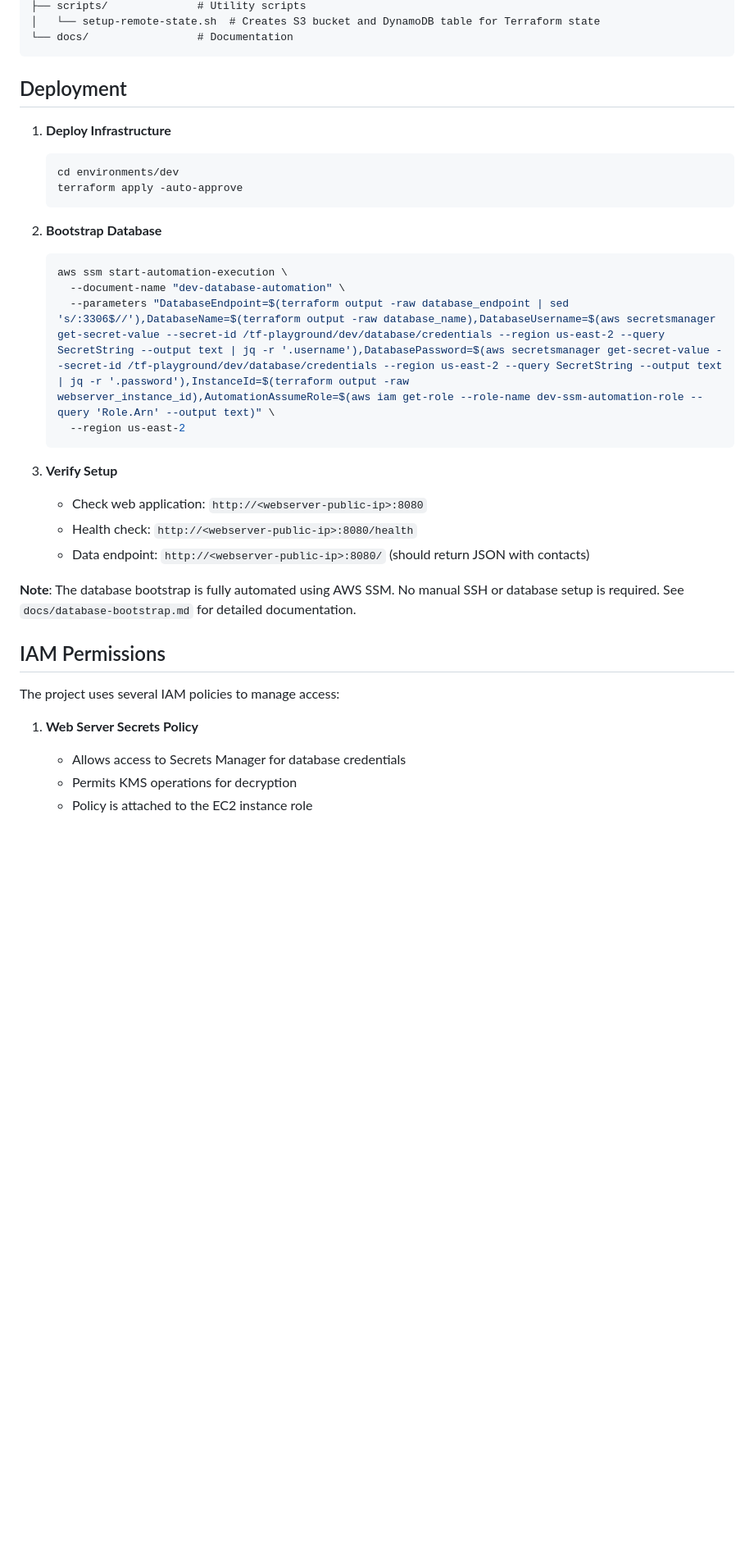
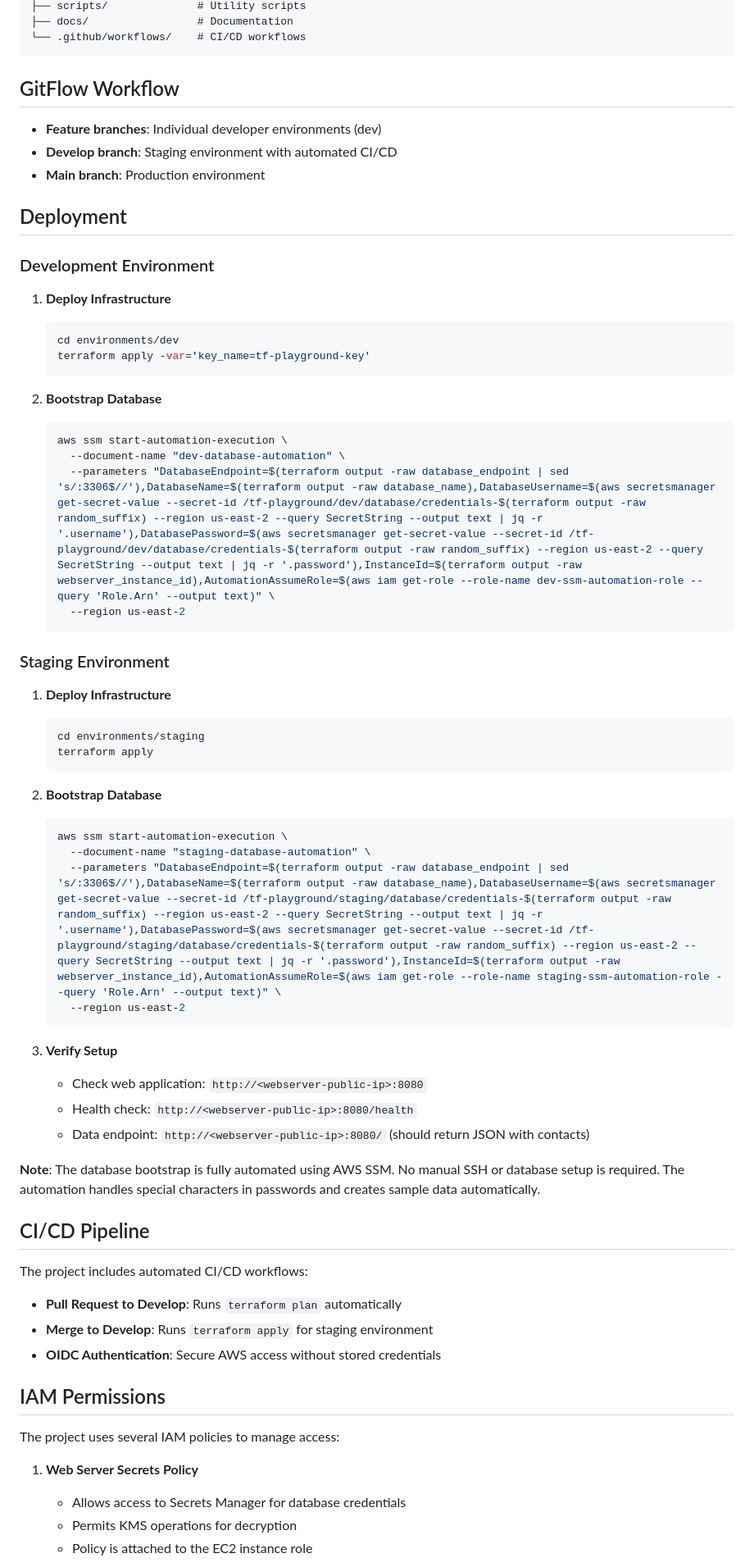
Before and after one commit to KajiMaster/terraform-playground, a Markdown page: README.md, the part around one of its changes. Shown at 82% size. Drawn GitHub-style; blank space fills up the shorter version.

````diff
--- a/README.md
+++ b/README.md
@@ -85,15 +74,23 @@ terraform-playground/
 ├── scripts/              # Utility scripts
-│   └── setup-remote-state.sh  # Creates S3 bucket and DynamoDB table for Terraform state
-└── docs/                 # Documentation
+├── docs/                 # Documentation
+└── .github/workflows/    # CI/CD workflows
 ```
 
+## GitFlow Workflow
+
+- **Feature branches**: Individual developer environments (dev)
+- **Develop branch**: Staging environment with automated CI/CD
+- **Main branch**: Production environment
+
 ## Deployment
+
+### Development Environment
 
 1. **Deploy Infrastructure**
 
    ```bash
    cd environments/dev
-   terraform apply -auto-approve
+   terraform apply -var='key_name=tf-playground-key'
    ```
 
 2. **Bootstrap Database**
@@ -101,7 +98,25 @@ terraform-playground/
    ```bash
    aws ssm start-automation-execution \
      --document-name "dev-database-automation" \
-     --parameters "DatabaseEndpoint=$(terraform output -raw database_endpoint | sed 's/:3306$//'),DatabaseName=$(terraform output -raw database_name),DatabaseUsername=$(aws secretsmanager get-secret-value --secret-id /tf-playground/dev/database/credentials --region us-east-2 --query SecretString --output text | jq -r '.username'),DatabasePassword=$(aws secretsmanager get-secret-value --secret-id /tf-playground/dev/database/credentials --region us-east-2 --query SecretString --output text | jq -r '.password'),InstanceId=$(terraform output -raw webserver_instance_id),AutomationAssumeRole=$(aws iam get-role --role-name dev-ssm-automation-role --query 'Role.Arn' --output text)" \
+     --parameters "DatabaseEndpoint=$(terraform output -raw database_endpoint | sed 's/:3306$//'),DatabaseName=$(terraform output -raw database_name),DatabaseUsername=$(aws secretsmanager get-secret-value --secret-id /tf-playground/dev/database/credentials-$(terraform output -raw random_suffix) --region us-east-2 --query SecretString --output text | jq -r '.username'),DatabasePassword=$(aws secretsmanager get-secret-value --secret-id /tf-playground/dev/database/credentials-$(terraform output -raw random_suffix) --region us-east-2 --query SecretString --output text | jq -r '.password'),InstanceId=$(terraform output -raw webserver_instance_id),AutomationAssumeRole=$(aws iam get-role --role-name dev-ssm-automation-role --query 'Role.Arn' --output text)" \
+     --region us-east-2
+   ```
+
+### Staging Environment
+
+1. **Deploy Infrastructure**
+
+   ```bash
+   cd environments/staging
+   terraform apply
+   ```
+
+2. **Bootstrap Database**
+
+   ```bash
+   aws ssm start-automation-execution \
+     --document-name "staging-database-automation" \
+     --parameters "DatabaseEndpoint=$(terraform output -raw database_endpoint | sed 's/:3306$//'),DatabaseName=$(terraform output -raw database_name),DatabaseUsername=$(aws secretsmanager get-secret-value --secret-id /tf-playground/staging/database/credentials-$(terraform output -raw random_suffix) --region us-east-2 --query SecretString --output text | jq -r '.username'),DatabasePassword=$(aws secretsmanager get-secret-value --secret-id /tf-playground/staging/database/credentials-$(terraform output -raw random_suffix) --region us-east-2 --query SecretString --output text | jq -r '.password'),InstanceId=$(terraform output -raw webserver_instance_id),AutomationAssumeRole=$(aws iam get-role --role-name staging-ssm-automation-role --query 'Role.Arn' --output text)" \
      --region us-east-2
    ```
 
@@ -111,14 +126,21 @@ terraform-playground/
    - Health check: `http://<webserver-public-ip>:8080/health`
    - Data endpoint: `http://<webserver-public-ip>:8080/` (should return JSON with contacts)
 
-**Note**: The database bootstrap is fully automated using AWS SSM. No manual SSH or database setup is required. See `docs/database-bootstrap.md` for detailed documentation.
+**Note**: The database bootstrap is fully automated using AWS SSM. No manual SSH or database setup is required. The automation handles special characters in passwords and creates sample data automatically.
+
+## CI/CD Pipeline
+
+The project includes automated CI/CD workflows:
+
+- **Pull Request to Develop**: Runs `terraform plan` automatically
+- **Merge to Develop**: Runs `terraform apply` for staging environment
+- **OIDC Authentication**: Secure AWS access without stored credentials
 
 ## IAM Permissions
 
 The project uses several IAM policies to manage access:
 
 1. **Web Server Secrets Policy**
-
    - Allows access to Secrets Manager for database credentials
    - Permits KMS operations for decryption
    - Policy is attached to the EC2 instance role
````
Also changed, not shown: other parts of README.md (+61 -48 lines).
